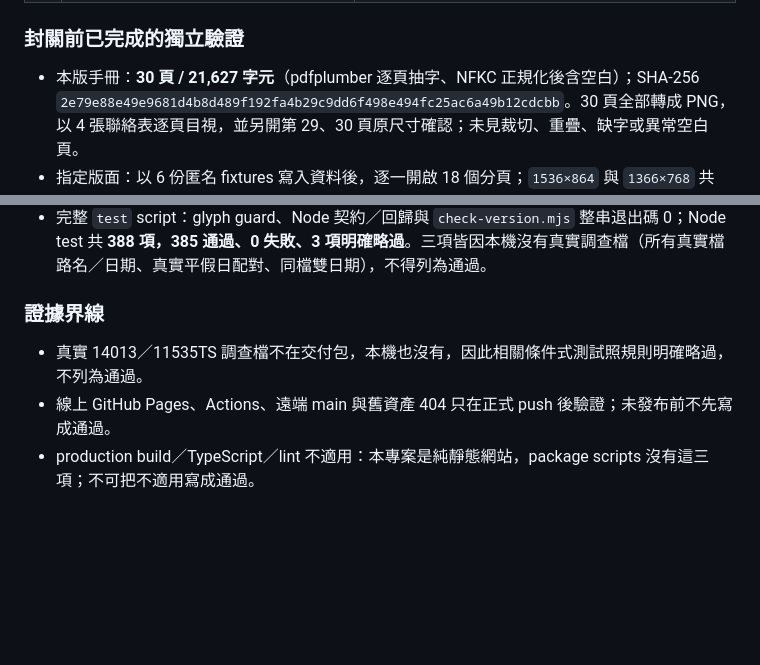
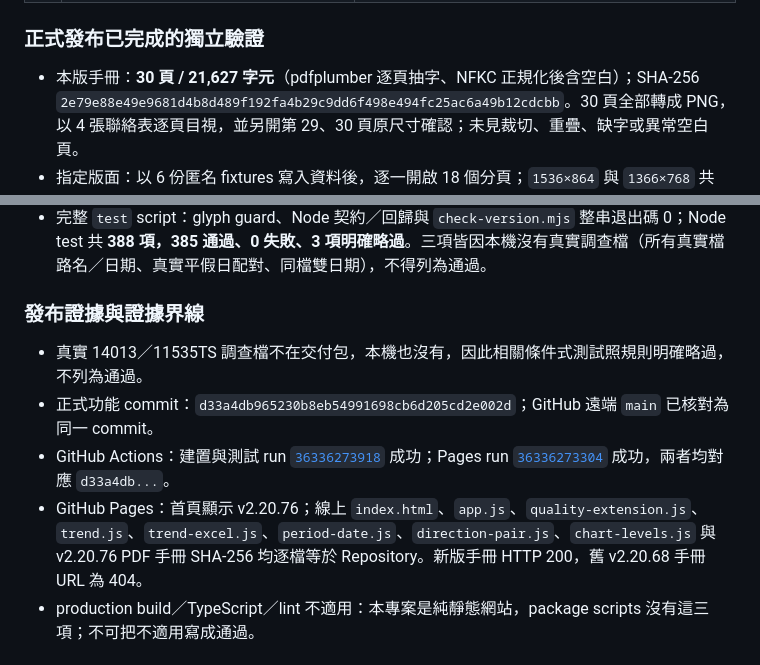
Before and after one commit to BaoToast/Travel-speed, a Markdown page: VALIDATION_v2.20.76.md, 2 parts joined by grey strips. Rendered like a GitHub page; blank space fills up the shorter version.

```diff
--- a/VALIDATION_v2.20.76.md
+++ b/VALIDATION_v2.20.76.md
@@ -17,7 +17,7 @@
 | 5 | 全套 E2E 首跑在 `e2e-progress.mjs` 出現 5 項失敗，單支立即重跑全綠；10ms 計時取樣會在快取已熱時完全錯過短暫 DOM 狀態 | MutationObserver 與原計時器雙軌取樣；連續兩次單支重跑均抓到 19 種進度狀態，之後再跑完整串行 E2E |
 | 6 | 追加回報與獨立重現均證實：`load()` 尚未讀完時畫面已可操作，`save()` 只擋 `loadError`；冷啟動期間可把 `emptyState()` 寫回 IndexedDB，永久覆蓋原計畫 | 新增 `loadPhase` 資料閘門與讀取中畫面閘門；建立計畫、批次匯入、還原／清除入口在 ready 前停用。`e2e-load-pending.mjs` 以真實 IndexedDB 加 1.5 秒讀取延遲驗證；拆掉存檔閘門會覆蓋原計畫並轉紅，拆掉畫面閘門有 4 項轉紅，正常快讀不會卡住 |
 
-### 封關前已完成的獨立驗證
+### 正式發布已完成的獨立驗證
 
 - 本版手冊：**30 頁 / 21,627 字元**（pdfplumber 逐頁抽字、NFKC 正規化後含空白）；SHA-256 `2e79e88e49e9681d4b8d489f192fa4b29c9dd6f498e494fc25ac6a49b12cdcbb`。30 頁全部轉成 PNG，以 4 張聯絡表逐頁目視，並另開第 29、30 頁原尺寸確認；未見裁切、重疊、缺字或異常空白頁。
 - 指定版面：以 6 份匿名 fixtures 寫入資料後，逐一開啟 18 個分頁；`1536×864` 與 `1366×768` 共 36 張全頁截圖都已人工目視。另逐頁量測 document 溢出、按鈕文字裁切、表格越界與 JavaScript 例外，兩種尺寸全部為 0；未見文字重疊、圖表溢出或表格被截掉。
@@ -25,10 +25,12 @@
 - 完整序列 E2E：59 支依 package script 原順序執行，退出碼 0；過程未並行，額度中斷後只續收同一場測試，沒有重跑已確認腳本。
 - 完整 `test` script：glyph guard、Node 契約／回歸與 `check-version.mjs` 整串退出碼 0；Node test 共 **388 項，385 通過、0 失敗、3 項明確略過**。三項皆因本機沒有真實調查檔（所有真實檔路名／日期、真實平假日配對、同檔雙日期），不得列為通過。
 
-### 證據界線
+### 發布證據與證據界線
 
 - 真實 14013／11535TS 調查檔不在交付包，本機也沒有，因此相關條件式測試照規則明確略過，不列為通過。
-- 線上 GitHub Pages、Actions、遠端 main 與舊資產 404 只在正式 push 後驗證；未發布前不先寫成通過。
+- 正式功能 commit：`d33a4db965230b8eb54991698cb6d205cd2e002d`；GitHub 遠端 `main` 已核對為同一 commit。
+- GitHub Actions：建置與測試 run [`36336273918`](https://github.com/BaoToast/Travel-speed/actions/runs/36336273918) 成功；Pages run [`36336273304`](https://github.com/BaoToast/Travel-speed/actions/runs/36336273304) 成功，兩者均對應 `d33a4db...`。
+- GitHub Pages：首頁顯示 v2.20.76；線上 `index.html`、`app.js`、`quality-extension.js`、`trend.js`、`trend-excel.js`、`period-date.js`、`direction-pair.js`、`chart-levels.js` 與 v2.20.76 PDF 手冊 SHA-256 均逐檔等於 Repository。新版手冊 HTTP 200，舊 v2.20.68 手冊 URL 為 404。
 - production build／TypeScript／lint 不適用：本專案是純靜態網站，package scripts 沒有這三項；不可把不適用寫成通過。
 
 ## v2.20.75（2026-09-26）季度改名的第二種撞鍵 ＋ 兩支守門補上真實畫面流程：四件
```
Also changed, not shown: PROJECT_HANDOFF.md (+11 -8 lines).
